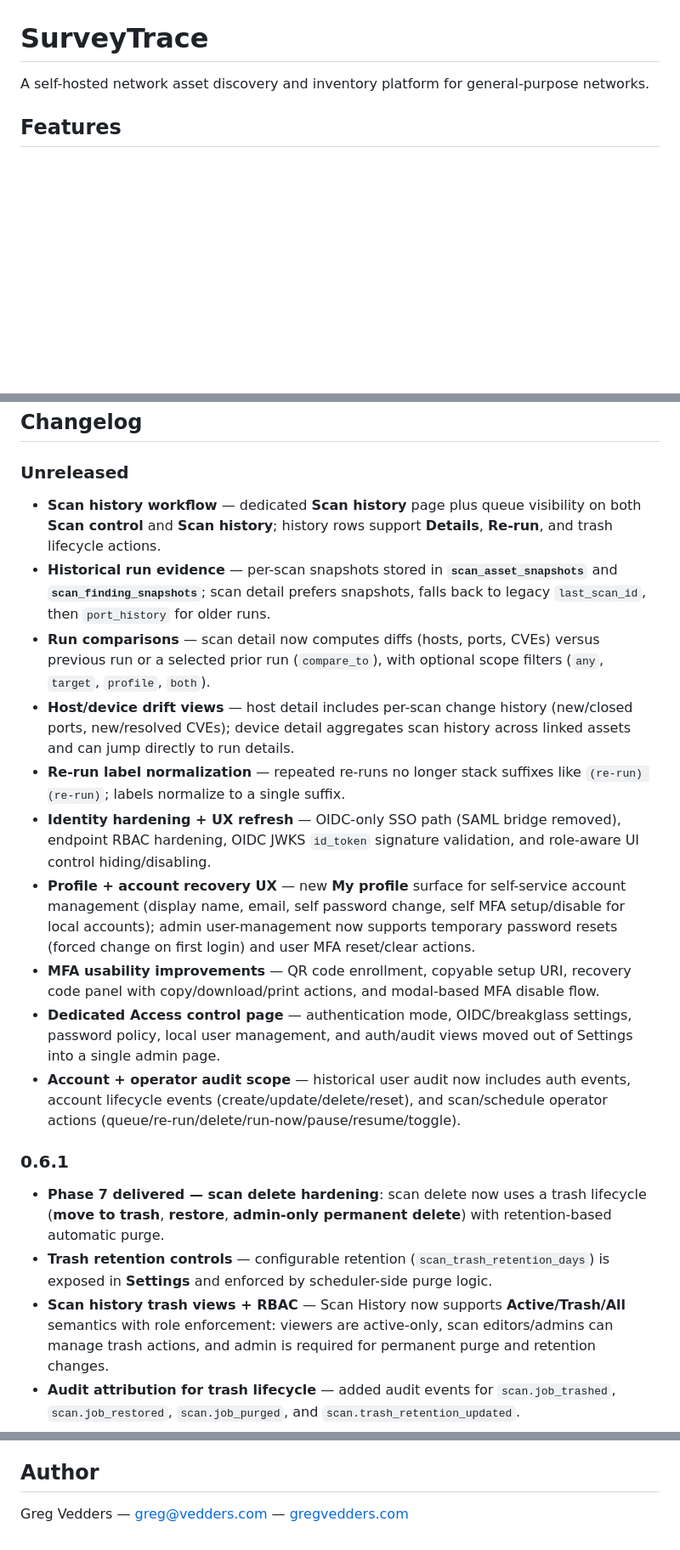
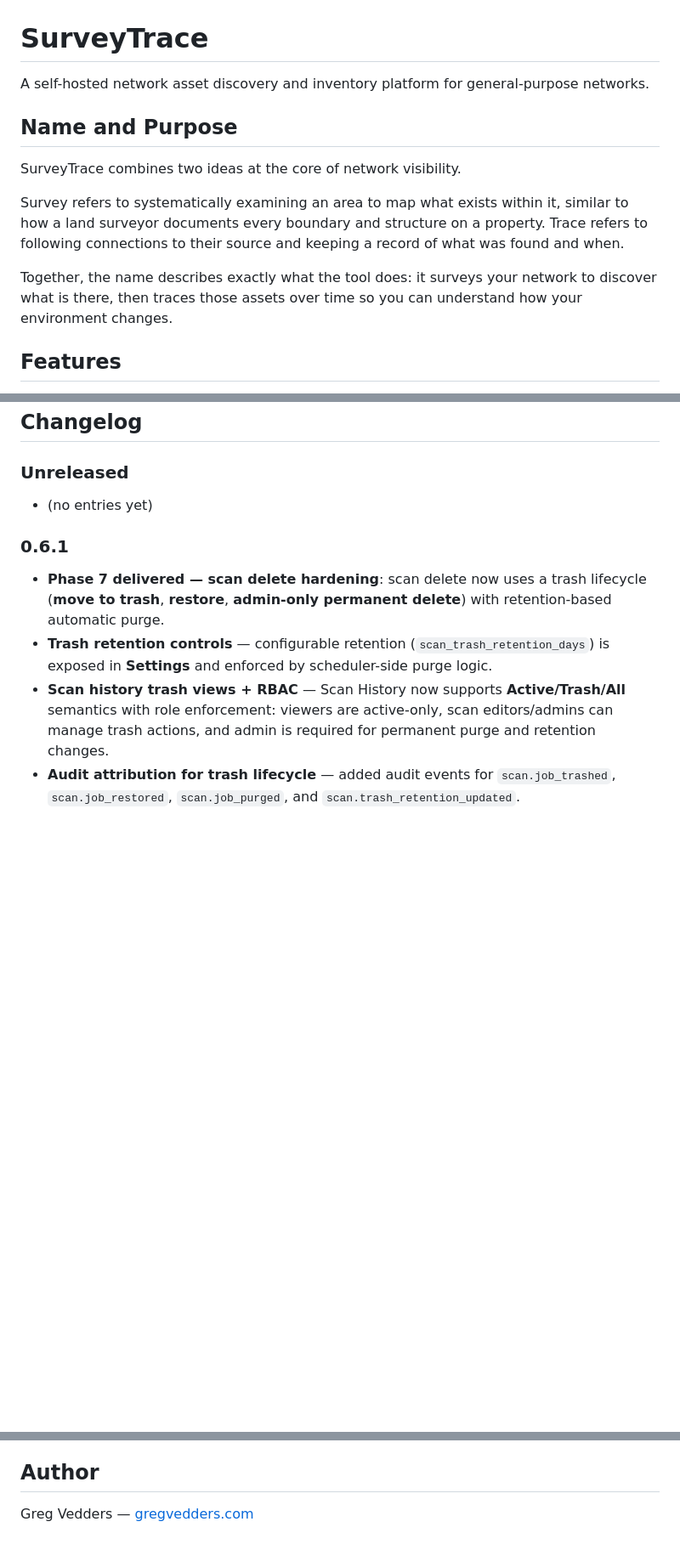
Before and after one commit to veddegre/surveytrace, a Markdown page: README.md, 3 parts joined by grey strips. Shown at 85% size. Drawn GitHub-style; blank space fills up the shorter version.

Commit message:
Enhance README with Name and Purpose Section
- Added a new section to the README.md that explains the name "SurveyTrace" and its purpose, detailing how the tool surveys and traces network assets over time for improved visibility.

```diff
--- a/README.md
+++ b/README.md
@@ -1,6 +1,14 @@
 # SurveyTrace
 
 A self-hosted network asset discovery and inventory platform for general-purpose networks.
+
+## Name and Purpose
+
+SurveyTrace combines two ideas at the core of network visibility.
+
+Survey refers to systematically examining an area to map what exists within it, similar to how a land surveyor documents every boundary and structure on a property. Trace refers to following connections to their source and keeping a record of what was found and when.
+
+Together, the name describes exactly what the tool does: it surveys your network to discover what is there, then traces those assets over time so you can understand how your environment changes.
 
 ## Features
 
@@ -102,16 +110,7 @@ SQLite schema changes apply automatically on next API or daemon startup (`ALTER
 
 ### Unreleased
 
-- **Scan history workflow** — dedicated **Scan history** page plus queue visibility on both **Scan control** and **Scan history**; history rows support **Details**, **Re-run**, and trash lifecycle actions.
-- **Historical run evidence** — per-scan snapshots stored in **`scan_asset_snapshots`** and **`scan_finding_snapshots`**; scan detail prefers snapshots, falls back to legacy `last_scan_id`, then `port_history` for older runs.
-- **Run comparisons** — scan detail now computes diffs (hosts, ports, CVEs) versus previous run or a selected prior run (`compare_to`), with optional scope filters (`any`, `target`, `profile`, `both`).
-- **Host/device drift views** — host detail includes per-scan change history (new/closed ports, new/resolved CVEs); device detail aggregates scan history across linked assets and can jump directly to run details.
-- **Re-run label normalization** — repeated re-runs no longer stack suffixes like `(re-run) (re-run)`; labels normalize to a single suffix.
-- **Identity hardening + UX refresh** — OIDC-only SSO path (SAML bridge removed), endpoint RBAC hardening, OIDC JWKS `id_token` signature validation, and role-aware UI control hiding/disabling.
-- **Profile + account recovery UX** — new **My profile** surface for self-service account management (display name, email, self password change, self MFA setup/disable for local accounts); admin user-management now supports temporary password resets (forced change on first login) and user MFA reset/clear actions.
-- **MFA usability improvements** — QR code enrollment, copyable setup URI, recovery code panel with copy/download/print actions, and modal-based MFA disable flow.
-- **Dedicated Access control page** — authentication mode, OIDC/breakglass settings, password policy, local user management, and auth/audit views moved out of Settings into a single admin page.
-- **Account + operator audit scope** — historical user audit now includes auth events, account lifecycle events (create/update/delete/reset), and scan/schedule operator actions (queue/re-run/delete/run-now/pause/resume/toggle).
+- (no entries yet)
 
 ### 0.6.1
 
@@ -363,4 +362,4 @@ MIT License
 
 ## Author
 
-Greg Vedders — [greg@vedders.com](mailto:greg@vedders.com) — [gregvedders.com](https://gregvedders.com)
+Greg Vedders — [gregvedders.com](https://gregvedders.com)
```
